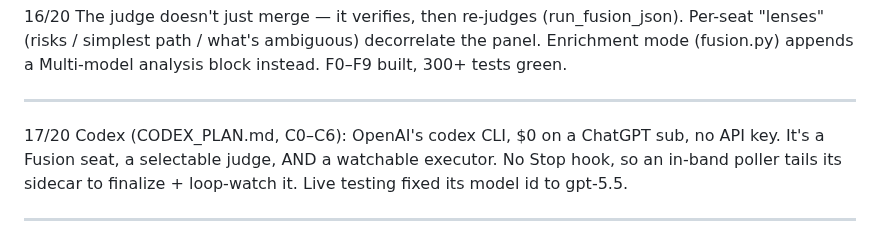
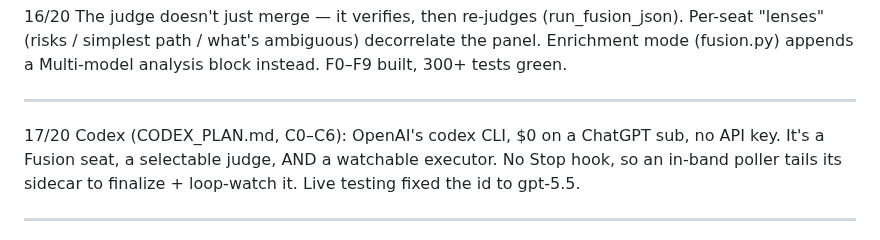
Before and after one commit to bonkai/orchestrator, a Markdown page: BUILD_JOURNEY.md, the part around the change. Rendered like a GitHub page.

Commit message:
Auto-push: 2026-06-27

```diff
--- a/BUILD_JOURNEY.md
+++ b/BUILD_JOURNEY.md
@@ -80,7 +80,7 @@ origin/main within seconds. "Draft" is not private if origin is public.
 
 ---
 
-17/20 Codex (CODEX_PLAN.md, C0–C6): OpenAI's codex CLI, $0 on a ChatGPT sub, no API key. It's a Fusion seat, a selectable judge, AND a watchable executor. No Stop hook, so an in-band poller tails its sidecar to finalize + loop-watch it. Live testing fixed its model id to gpt-5.5.
+17/20 Codex (CODEX_PLAN.md, C0–C6): OpenAI's codex CLI, $0 on a ChatGPT sub, no API key. It's a Fusion seat, a selectable judge, AND a watchable executor. No Stop hook, so an in-band poller tails its sidecar to finalize + loop-watch it. Live testing fixed the id to gpt-5.5.
 
 ---
 
```
